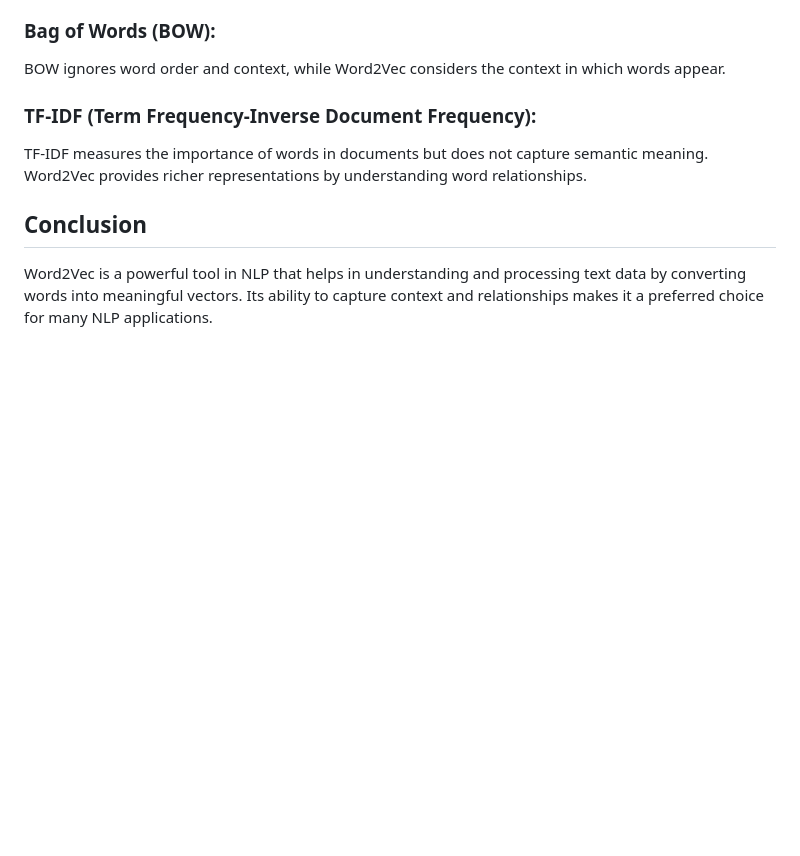
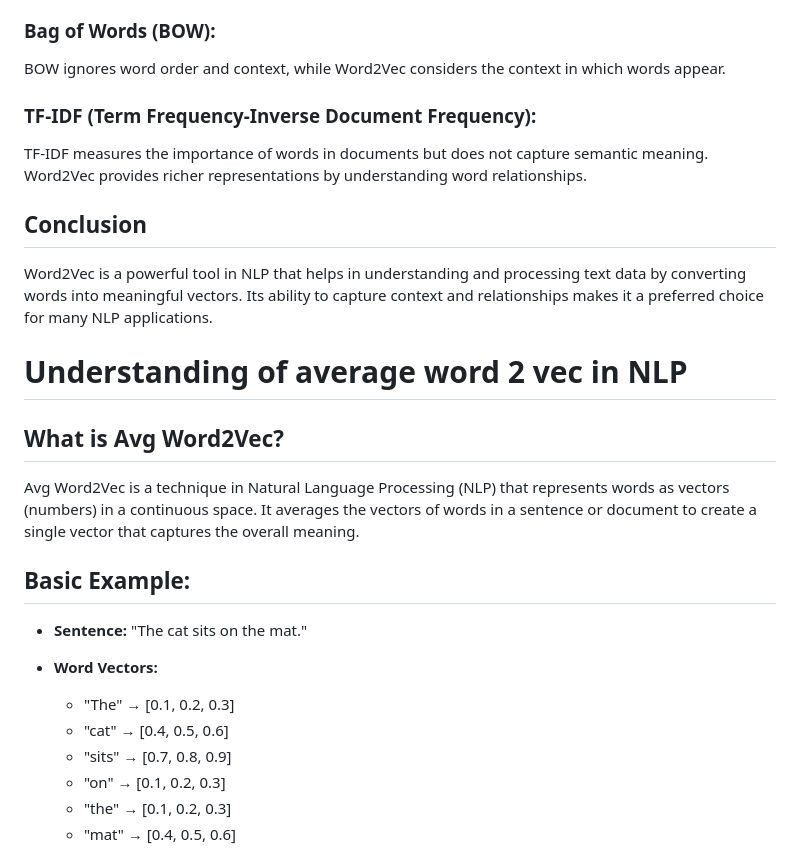
Before and after one commit to Hemanthlvs/Krishnaik_ML_and_DL, a Markdown page: 7_NLP_for_ML/12_Word2Vec/README.md, the part around one of its changes. GitHub-like rendering; blank space fills up the shorter version.

Commit message:
word2vec theory

```diff
--- a/7_NLP_for_ML/12_Word2Vec/README.md
+++ b/7_NLP_for_ML/12_Word2Vec/README.md
@@ -57,3 +57,19 @@ TF-IDF measures the importance of words in documents but does not capture semant
 
 ## Conclusion
 Word2Vec is a powerful tool in NLP that helps in understanding and processing text data by converting words into meaningful vectors. Its ability to capture context and relationships makes it a preferred choice for many NLP applications.
+
+
+# Understanding of average word 2 vec in NLP
+## What is Avg Word2Vec?
+Avg Word2Vec is a technique in Natural Language Processing (NLP) that represents words as vectors (numbers) in a continuous space. It averages the vectors of words in a sentence or document to create a single vector that captures the overall meaning.
+
+## Basic Example:
+- **Sentence:** "The cat sits on the mat."
+- **Word Vectors:**
+  - "The" → [0.1, 0.2, 0.3]
+  - "cat" → [0.4, 0.5, 0.6]
+  - "sits" → [0.7, 0.8, 0.9]
+  - "on" → [0.1, 0.2, 0.3]
+  - "the" → [0.1, 0.2, 0.3]
+  - "mat" → [0.4, 0.5, 0.6]
+
```
Also changed, not shown: other parts of 7_NLP_for_ML/12_Word2Vec/README.md (+33 -0 lines).
